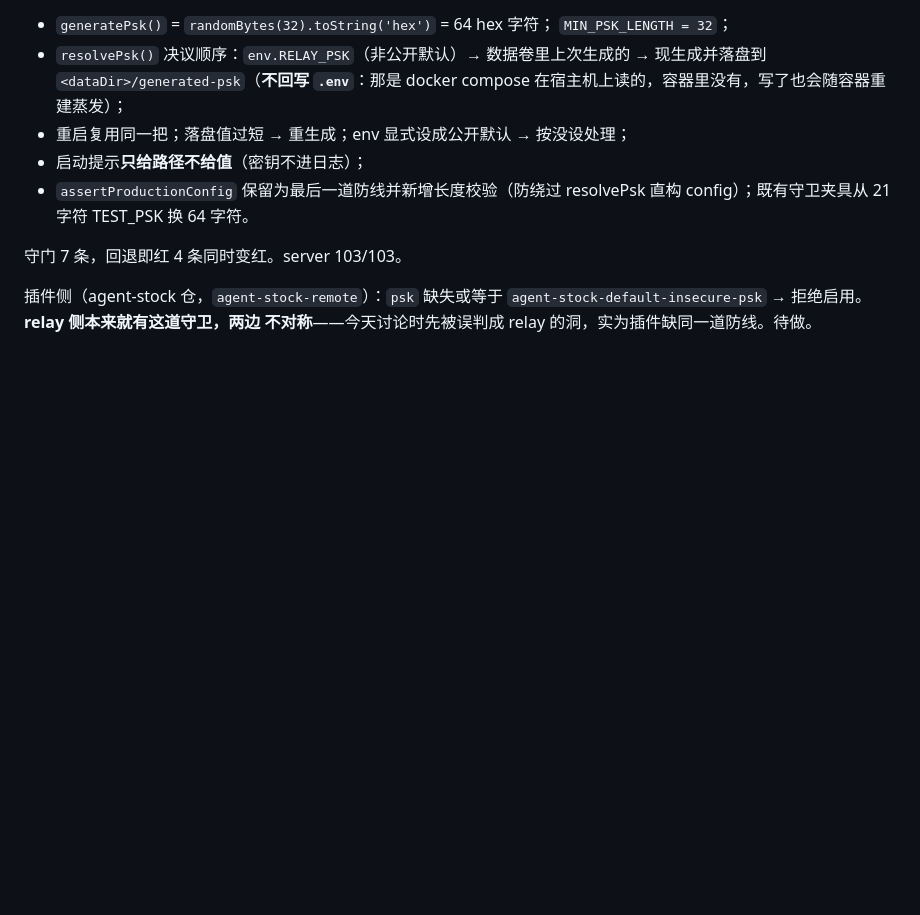
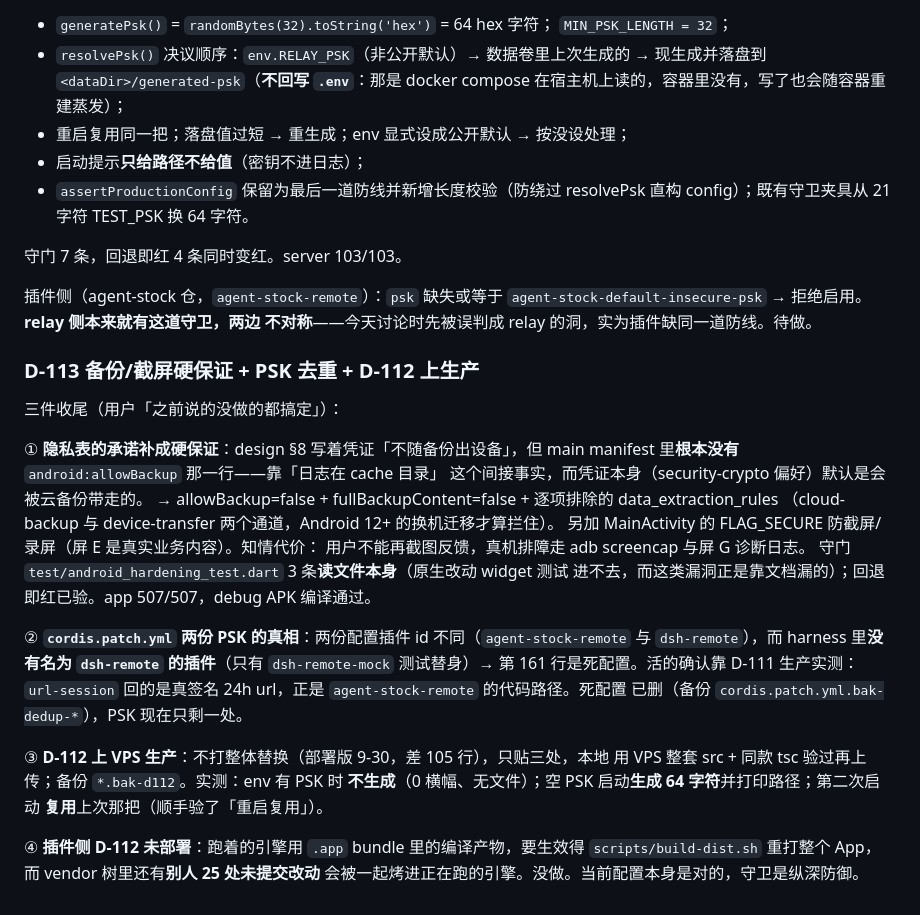
Before and after one commit to T0x7/dsh-remote-relay, a Markdown page: app/PROGRESS.md, the part around the change. GitHub-like rendering; blank space fills up the shorter version.

```diff
--- a/app/PROGRESS.md
+++ b/app/PROGRESS.md
@@ -1073,3 +1073,32 @@ relay 侧（`server/src/config.ts` + `index.ts`）：
 插件侧（agent-stock 仓，`agent-stock-remote`）：`psk` 缺失或等于
 `agent-stock-default-insecure-psk` → 拒绝启用。**relay 侧本来就有这道守卫，两边
 不对称**——今天讨论时先被误判成 relay 的洞，实为插件缺同一道防线。待做。
+
+### D-113 备份/截屏硬保证 + PSK 去重 + D-112 上生产
+
+三件收尾（用户「之前说的没做的都搞定」）：
+
+① **隐私表的承诺补成硬保证**：design §8 写着凭证「不随备份出设备」，但 main
+manifest 里**根本没有** `android:allowBackup` 那一行——靠「日志在 cache 目录」
+这个间接事实，而凭证本身（security-crypto 偏好）默认是会被云备份带走的。
+→ allowBackup=false + fullBackupContent=false + 逐项排除的 data_extraction_rules
+（cloud-backup 与 device-transfer 两个通道，Android 12+ 的换机迁移才算拦住）。
+另加 MainActivity 的 FLAG_SECURE 防截屏/录屏（屏 E 是真实业务内容）。知情代价：
+用户不能再截图反馈，真机排障走 adb screencap 与屏 G 诊断日志。
+守门 `test/android_hardening_test.dart` 3 条**读文件本身**（原生改动 widget 测试
+进不去，而这类漏洞正是靠文档漏的）；回退即红已验。app 507/507，debug APK 编译通过。
+
+② **`cordis.patch.yml` 两份 PSK 的真相**：两份配置插件 id 不同（`agent-stock-remote`
+与 `dsh-remote`），而 harness 里**没有名为 `dsh-remote` 的插件**（只有
+`dsh-remote-mock` 测试替身）→ 第 161 行是死配置。活的确认靠 D-111 生产实测：
+`url-session` 回的是真签名 24h url，正是 `agent-stock-remote` 的代码路径。死配置
+已删（备份 `cordis.patch.yml.bak-dedup-*`），PSK 现在只剩一处。
+
+③ **D-112 上 VPS 生产**：不打整体替换（部署版 9-30，差 105 行），只贴三处，本地
+用 VPS 整套 src + 同款 tsc 验过再上传；备份 `*.bak-d112`。实测：env 有 PSK 时
+**不生成**（0 横幅、无文件）；空 PSK 启动**生成 64 字符**并打印路径；第二次启动
+**复用**上次那把（顺手验了「重启复用」）。
+
+④ **插件侧 D-112 未部署**：跑着的引擎用 `.app` bundle 里的编译产物，要生效得
+`scripts/build-dist.sh` 重打整个 App，而 vendor 树里还有**别人 25 处未提交改动**
+会被一起烤进正在跑的引擎。没做。当前配置本身是对的，守卫是纵深防御。
```
Also changed, not shown: docs/app-field-notes.md (+60 -1 lines).
